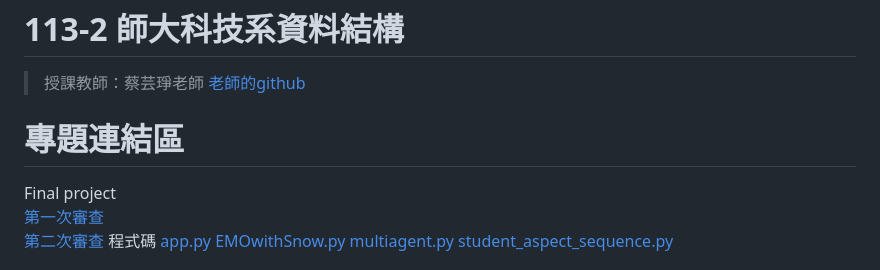
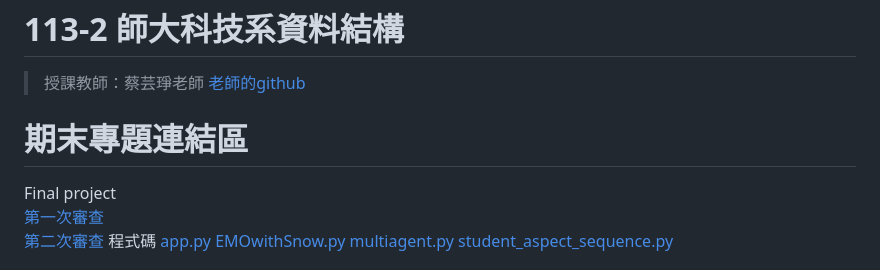
Before and after one commit to TaroRay/DS, a Markdown page: README.md, the part around the change. Drawn GitHub-style.

```diff
--- a/README.md
+++ b/README.md
@@ -1,7 +1,7 @@
 # 113-2 師大科技系資料結構
   > 授課教師：蔡芸琤老師  [老師的github](https://github.com/peculab/)
 
-# 專題連結區
+# 期末專題連結區
 Final project
 [第一次審查](https://www.youtube.com/watch?v=HNZi0XfPRjk)
 [第二次審查](https://youtu.be/HVR233aHdG8) 程式碼 [app.py](https://github.com/TaroRay/DS/blob/main/HW5/app.py) [EMOwithSnow.py](https://github.com/TaroRay/DS/blob/main/HW5/EMOwithSnow.py) [multiagent.py](https://github.com/TaroRay/DS/blob/main/HW5/multiagent.py) [student_aspect_sequence.py](https://github.com/TaroRay/DS/blob/main/HW5/student_aspect_sequence.py)
```
